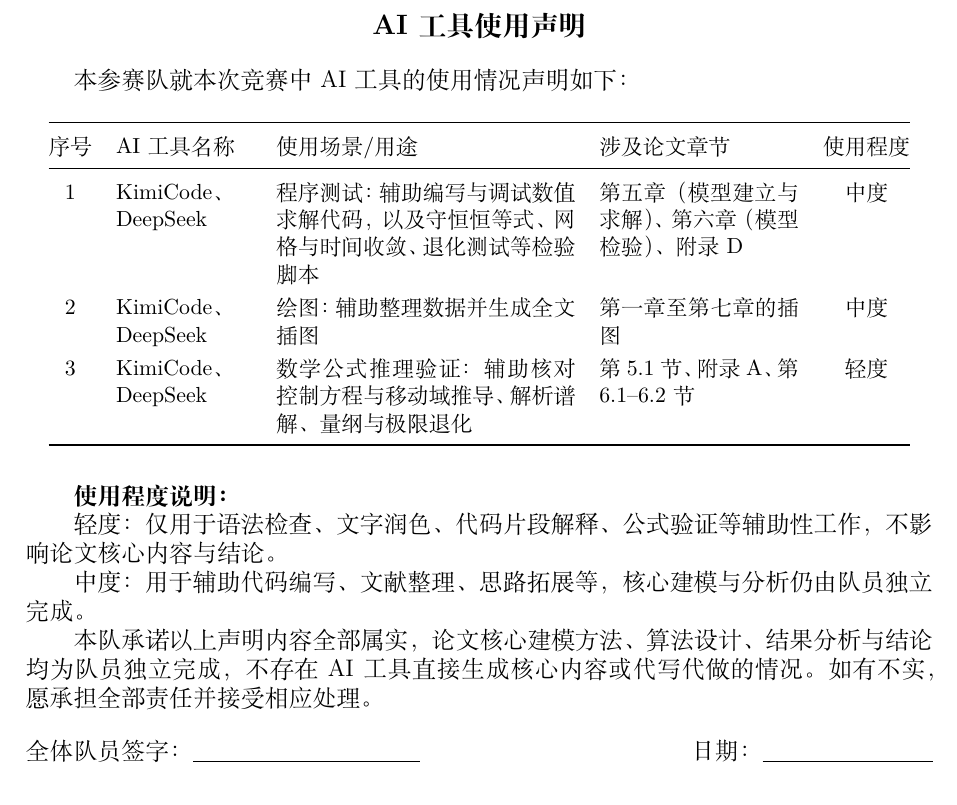
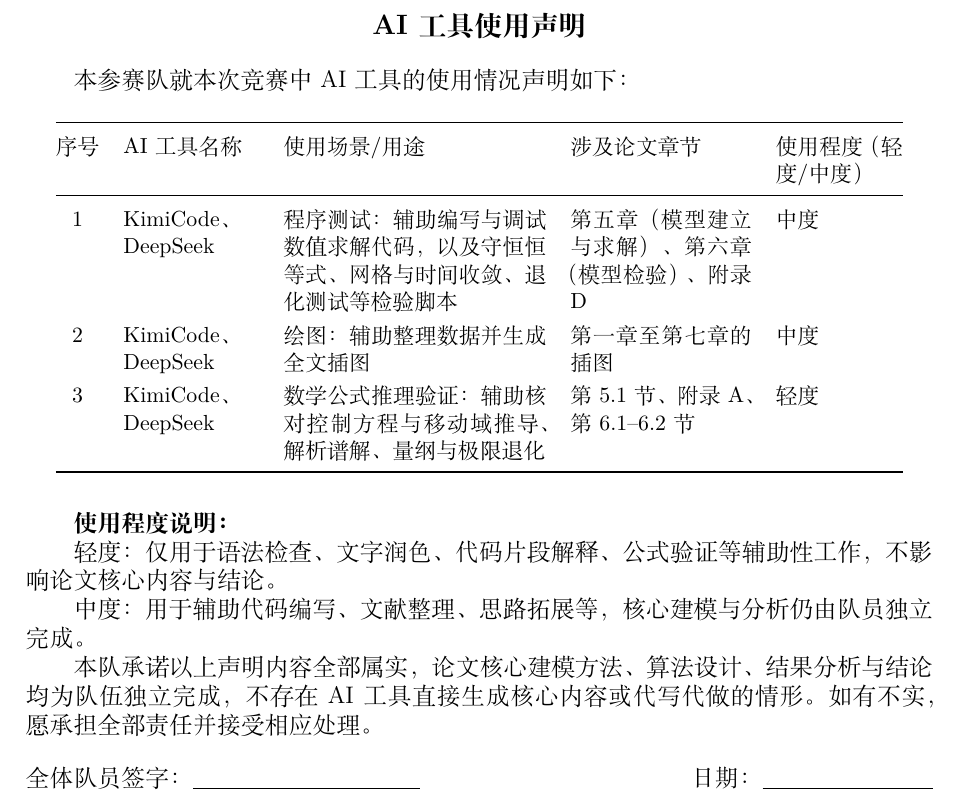
Before and after one commit to xiangkehan/mathmodel2026A, a LaTeX document (06-论文/中药材烘干热湿耦合建模、守恒求解与模型检验.tex): part of page 29 of 29, cut so that both start at the same text. Compiled offline with XeLaTeX; a missing font is replaced by an installed copy or a similar font.

Commit message:
AI 工具使用声明按 format2026.doc 官方模板对齐 + 表格列宽修正
- 论文末节措辞改用模板原文：表头「使用程度（轻度/中度）」；承诺段改为「均为队伍独立完成，
  不存在 AI 工具直接生成核心内容或代写代做的情形」
- 表头加长后出现 1 处 Overfull（42.1pt），把「涉及论文章节/使用程度」列改为定宽 p{} 折行，
  Overfull 归零（47 页）
- 交付件的 AI工具使用声明.docx 不再用手工排版，改为从 other/format2026.doc 第 4 页
  「附件：AI工具使用声明（模板）」原格式提取并填入三项（去掉模板脚手架字样）
- 另：从同一文档第 3 页原格式提取承诺书页，作为纸质版填写队号/学校/队员签字用
  （other/承诺书（纸质版填写用）.docx），不进入电子版交付包

```diff
--- a/06-论文/中药材烘干热湿耦合建模、守恒求解与模型检验.tex
+++ b/06-论文/中药材烘干热湿耦合建模、守恒求解与模型检验.tex
@@ -1151,9 +1151,9 @@ def coupled_step(U, T, dt, Ta, Cenv, dq, newton):
 \begin{table}[H]
 \centering
 \small
-\begin{tabular}{@{}cp{0.15\linewidth}p{0.33\linewidth}p{0.22\linewidth}c@{}}
+\begin{tabular}{@{}cp{0.15\linewidth}p{0.29\linewidth}p{0.20\linewidth}p{0.14\linewidth}@{}}
 \toprule
-序号 & AI 工具名称 & 使用场景/用途 & 涉及论文章节 & 使用程度 \\
+序号 & AI 工具名称 & 使用场景/用途 & 涉及论文章节 & 使用程度（轻度/中度） \\
 \midrule
 1 & KimiCode、DeepSeek & 程序测试：辅助编写与调试数值求解代码，以及守恒恒等式、网格与时间收敛、退化测试等检验脚本 & 第五章（模型建立与求解）、第六章（模型检验）、附录 D & 中度 \\
 2 & KimiCode、DeepSeek & 绘图：辅助整理数据并生成全文插图 & 第一章至第七章的插图 & 中度 \\
@@ -1168,7 +1168,7 @@ def coupled_step(U, T, dt, Ta, Cenv, dq, newton):
 
 中度：用于辅助代码编写、文献整理、思路拓展等，核心建模与分析仍由队员独立完成。
 
-本队承诺以上声明内容全部属实，论文核心建模方法、算法设计、结果分析与结论均为队员独立完成，不存在 AI 工具直接生成核心内容或代写代做的情况。如有不实，愿承担全部责任并接受相应处理。
+本队承诺以上声明内容全部属实，论文核心建模方法、算法设计、结果分析与结论均为队伍独立完成，不存在 AI 工具直接生成核心内容或代写代做的情形。如有不实，愿承担全部责任并接受相应处理。
 
 \vspace{1em}
 \noindent 全体队员签字：\underline{\hspace{4cm}} \hfill 日期：\underline{\hspace{3cm}}
```
Also changed, not shown: 06-论文/中药材烘干热湿耦合建模、守恒求解与模型检验.pdf.
